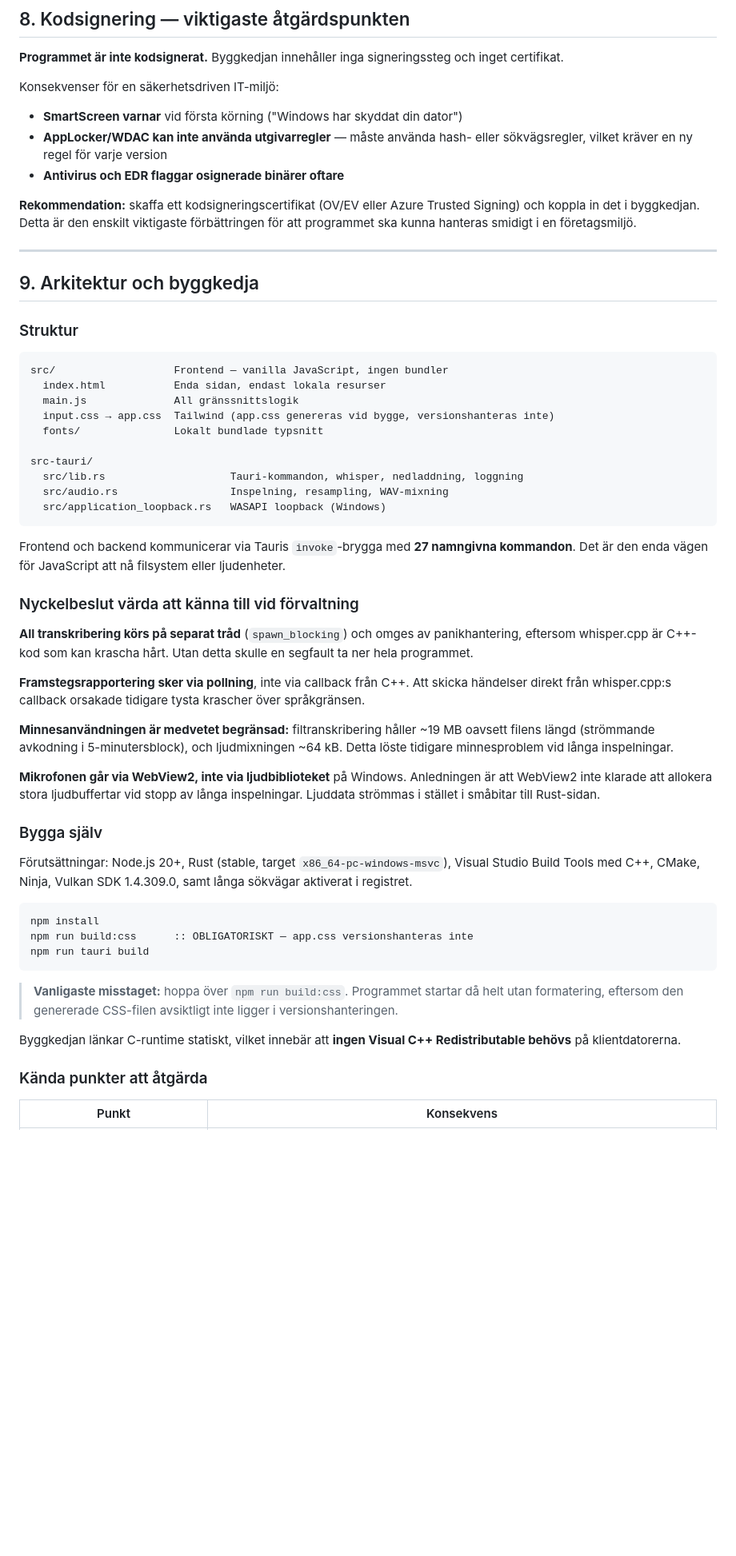
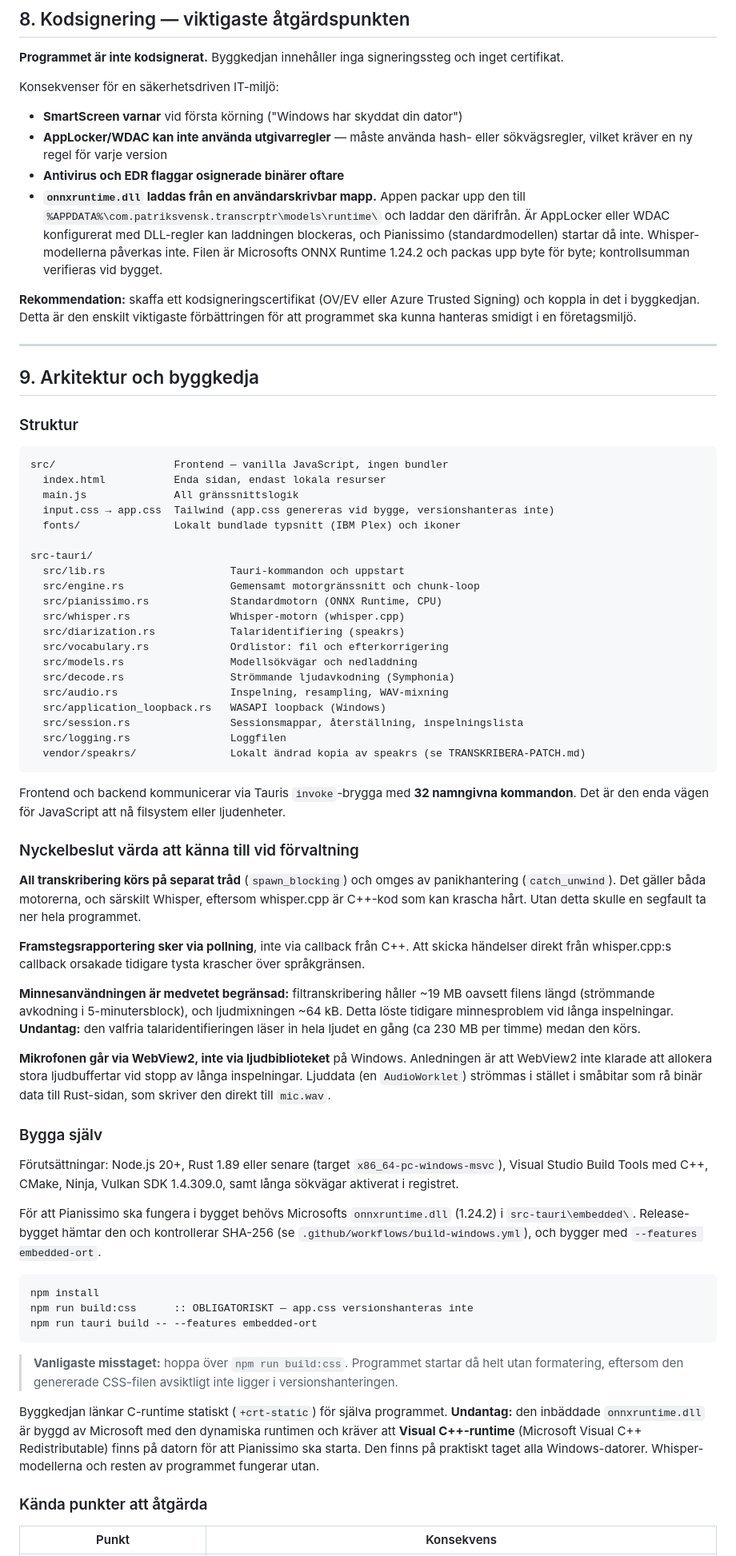
Before and after one commit to mrswedish/transcrptr, a Markdown page: TEKNISK-DOKUMENTATION.md, the part around one of its changes. Shown at 80% size. GitHub-like rendering; blank space fills up the shorter version.

````diff
--- a/TEKNISK-DOKUMENTATION.md
+++ b/TEKNISK-DOKUMENTATION.md
@@ -247,6 +263,11 @@ Konsekvenser för en säkerhetsdriven IT-miljö:
 - **AppLocker/WDAC kan inte använda utgivarregler** — måste använda hash- eller sökvägsregler,
   vilket kräver en ny regel för varje version
 - **Antivirus och EDR flaggar osignerade binärer oftare**
+- **`onnxruntime.dll` laddas från en användarskrivbar mapp.** Appen packar upp den till
+  `%APPDATA%\com.patriksvensk.transcrptr\models\runtime\` och laddar den därifrån. Är
+  AppLocker eller WDAC konfigurerat med DLL-regler kan laddningen blockeras, och Pianissimo
+  (standardmodellen) startar då inte. Whisper-modellerna påverkas inte. Filen är Microsofts
+  ONNX Runtime 1.24.2 och packas upp byte för byte; kontrollsumman verifieras vid bygget.
 
 **Rekommendation:** skaffa ett kodsigneringscertifikat (OV/EV eller Azure Trusted Signing) och
 koppla in det i byggkedjan. Detta är den enskilt viktigaste förbättringen för att programmet ska
@@ -263,51 +284,70 @@ src/                   Frontend — vanilla JavaScript, ingen bundler
   index.html           Enda sidan, endast lokala resurser
   main.js              All gränssnittslogik
   input.css → app.css  Tailwind (app.css genereras vid bygge, versionshanteras inte)
-  fonts/               Lokalt bundlade typsnitt
+  fonts/               Lokalt bundlade typsnitt (IBM Plex) och ikoner
 
 src-tauri/
-  src/lib.rs                    Tauri-kommandon, whisper, nedladdning, loggning
+  src/lib.rs                    Tauri-kommandon och uppstart
+  src/engine.rs                 Gemensamt motorgränssnitt och chunk-loop
+  src/pianissimo.rs             Standardmotorn (ONNX Runtime, CPU)
+  src/whisper.rs                Whisper-motorn (whisper.cpp)
+  src/diarization.rs            Talaridentifiering (speakrs)
+  src/vocabulary.rs             Ordlistor: fil och efterkorrigering
+  src/models.rs                 Modellsökvägar och nedladdning
+  src/decode.rs                 Strömmande ljudavkodning (Symphonia)
   src/audio.rs                  Inspelning, resampling, WAV-mixning
   src/application_loopback.rs   WASAPI loopback (Windows)
+  src/session.rs                Sessionsmappar, återställning, inspelningslista
+  src/logging.rs                Loggfilen
+  vendor/speakrs/               Lokalt ändrad kopia av speakrs (se TRANSKRIBERA-PATCH.md)
 ```
 
-Frontend och backend kommunicerar via Tauris `invoke`-brygga med **27 namngivna kommandon**.
+Frontend och backend kommunicerar via Tauris `invoke`-brygga med **32 namngivna kommandon**.
 Det är den enda vägen för JavaScript att nå filsystem eller ljudenheter.
 
 ### Nyckelbeslut värda att känna till vid förvaltning
 
-**All transkribering körs på separat tråd** (`spawn_blocking`) och omges av panikhantering,
-eftersom whisper.cpp är C++-kod som kan krascha hårt. Utan detta skulle en segfault ta ner hela
-programmet.
+**All transkribering körs på separat tråd** (`spawn_blocking`) och omges av panikhantering
+(`catch_unwind`). Det gäller båda motorerna, och särskilt Whisper, eftersom whisper.cpp är C++-kod
+som kan krascha hårt. Utan detta skulle en segfault ta ner hela programmet.
 
 **Framstegsrapportering sker via pollning**, inte via callback från C++. Att skicka händelser
 direkt från whisper.cpp:s callback orsakade tidigare tysta krascher över språkgränsen.
 
 **Minnesanvändningen är medvetet begränsad:** filtranskribering håller ~19 MB oavsett filens
 längd (strömmande avkodning i 5-minutersblock), och ljudmixningen ~64 kB. Detta löste tidigare
-minnesproblem vid långa inspelningar.
+minnesproblem vid långa inspelningar. **Undantag:** den valfria talaridentifieringen läser in
+hela ljudet en gång (ca 230 MB per timme) medan den körs.
 
 **Mikrofonen går via WebView2, inte via ljudbiblioteket** på Windows. Anledningen är att
 WebView2 inte klarade att allokera stora ljudbuffertar vid stopp av långa inspelningar.
-Ljuddata strömmas i stället i småbitar till Rust-sidan.
+Ljuddata (en `AudioWorklet`) strömmas i stället i småbitar som rå binär data till Rust-sidan,
+som skriver den direkt till `mic.wav`.
 
 ### Bygga själv
 
-Förutsättningar: Node.js 20+, Rust (stable, target `x86_64-pc-windows-msvc`), Visual Studio
-Build Tools med C++, CMake, Ninja, Vulkan SDK 1.4.309.0, samt långa sökvägar aktiverat i
+Förutsättningar: Node.js 20+, Rust 1.89 eller senare (target `x86_64-pc-windows-msvc`), Visual
+Studio Build Tools med C++, CMake, Ninja, Vulkan SDK 1.4.309.0, samt långa sökvägar aktiverat i
 registret.
+
+För att Pianissimo ska fungera i bygget behövs Microsofts `onnxruntime.dll` (1.24.2) i
+`src-tauri\embedded\`. Release-bygget hämtar den och kontrollerar SHA-256 (se
+`.github/workflows/build-windows.yml`), och bygger med `--features embedded-ort`.
 
 ```bat
 npm install
 npm run build:css      :: OBLIGATORISKT — app.css versionshanteras inte
-npm run tauri build
+npm run tauri build -- --features embedded-ort
 ```
 
 > **Vanligaste misstaget:** hoppa över `npm run build:css`. Programmet startar då helt utan
 > formatering, eftersom den genererade CSS-filen avsiktligt inte ligger i versionshanteringen.
 
-Byggkedjan länkar C-runtime statiskt, vilket innebär att **ingen Visual C++ Redistributable
-behövs** på klientdatorerna.
+Byggkedjan länkar C-runtime statiskt (`+crt-static`) för själva programmet. **Undantag:** den
+inbäddade `onnxruntime.dll` är byggd av Microsoft med den dynamiska runtimen och kräver att
+**Visual C++-runtime** (Microsoft Visual C++ Redistributable) finns på datorn för att
+Pianissimo ska starta. Den finns på praktiskt taget alla Windows-datorer. Whisper-modellerna
+och resten av programmet fungerar utan.
 
 ### Kända punkter att åtgärda
 
````
Also changed, not shown: other parts of TEKNISK-DOKUMENTATION.md (+39 -22 lines).
